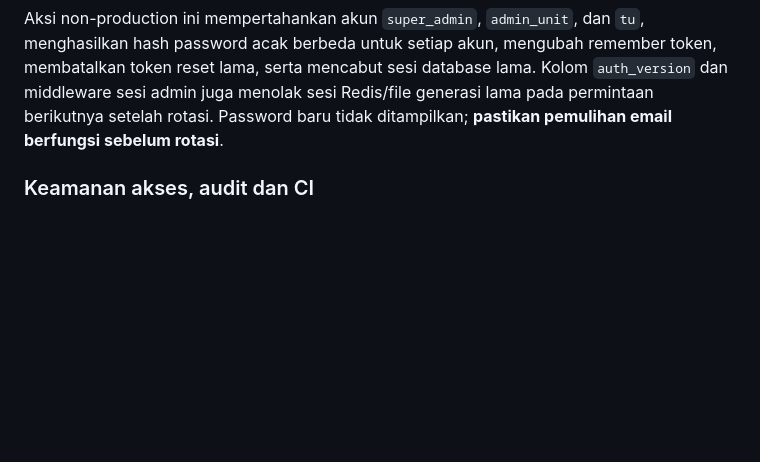
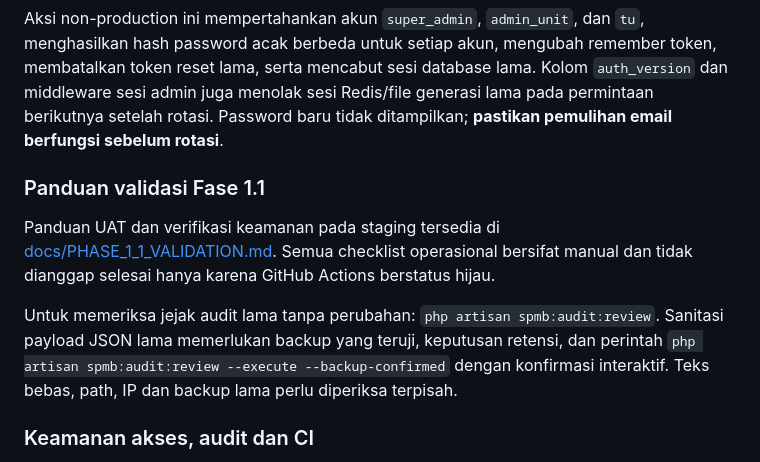
Before and after one commit to yusufbayuw/spmb, a Markdown page: README.md, the part around the change. Drawn GitHub-style; blank space fills up the shorter version.

Commit message:
docs: link Phase 1.1 staging validation and historical audit review

```diff
--- a/README.md
+++ b/README.md
@@ -302,6 +302,12 @@ php artisan spmb:harden-staff-passwords --execute
 
 Aksi non-production ini mempertahankan akun `super_admin`, `admin_unit`, dan `tu`, menghasilkan hash password acak berbeda untuk setiap akun, mengubah remember token, membatalkan token reset lama, serta mencabut sesi database lama. Kolom `auth_version` dan middleware sesi admin juga menolak sesi Redis/file generasi lama pada permintaan berikutnya setelah rotasi. Password baru tidak ditampilkan; **pastikan pemulihan email berfungsi sebelum rotasi**.
 
+### Panduan validasi Fase 1.1
+
+Panduan UAT dan verifikasi keamanan pada staging tersedia di [docs/PHASE_1_1_VALIDATION.md](docs/PHASE_1_1_VALIDATION.md). Semua checklist operasional bersifat manual dan tidak dianggap selesai hanya karena GitHub Actions berstatus hijau.
+
+Untuk memeriksa jejak audit lama tanpa perubahan: `php artisan spmb:audit:review`. Sanitasi payload JSON lama memerlukan backup yang teruji, keputusan retensi, dan perintah `php artisan spmb:audit:review --execute --backup-confirmed` dengan konfirmasi interaktif. Teks bebas, path, IP dan backup lama perlu diperiksa terpisah.
+
 ### Keamanan akses, audit dan CI
 
 - Policy melakukan pemeriksaan unit pada record selain pemeriksaan role/permission; resource yang tidak terkait penerimaan tetap menggunakan aturan akses khususnya.
```
